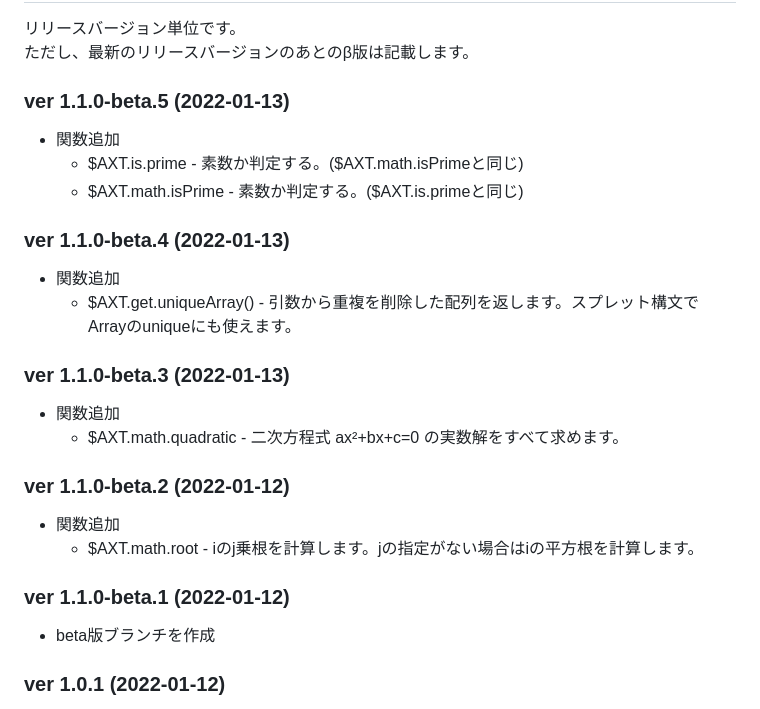
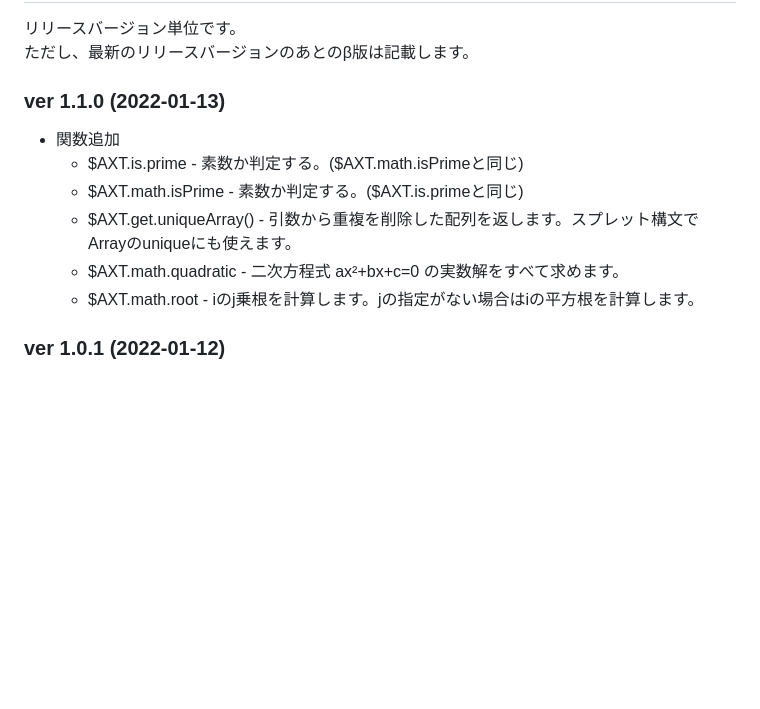
Before and after one commit to AyaExpTech/AXT-func.js, a Markdown page: README.md, the part around the change. GitHub-like rendering; blank space fills up the shorter version.

Commit message:
リリース v1.1.0

```diff
--- a/README.md
+++ b/README.md
@@ -42,30 +42,14 @@ Licensed by "AeTOS(Type-06)"
 リリースバージョン単位です。
 ただし、最新のリリースバージョンのあとのβ版は記載します。
 
-### ver 1.1.0-beta.5 (2022-01-13)
+### ver 1.1.0 (2022-01-13)
 
 - 関数追加
     - $AXT.is.prime - 素数か判定する。($AXT.math.isPrimeと同じ)
     - $AXT.math.isPrime - 素数か判定する。($AXT.is.primeと同じ)
-
-### ver 1.1.0-beta.4 (2022-01-13)
-
-- 関数追加
     - $AXT.get.uniqueArray() - 引数から重複を削除した配列を返します。スプレット構文でArrayのuniqueにも使えます。
-
-### ver 1.1.0-beta.3 (2022-01-13)
-
-- 関数追加
     - $AXT.math.quadratic - 二次方程式 ax²+bx+c=0 の実数解をすべて求めます。
-
-### ver 1.1.0-beta.2 (2022-01-12)
-
-- 関数追加
     - $AXT.math.root - iのj乗根を計算します。jの指定がない場合はiの平方根を計算します。
-
-### ver 1.1.0-beta.1 (2022-01-12)
-
-- beta版ブランチを作成
 
 ### ver 1.0.1 (2022-01-12)
 
```
